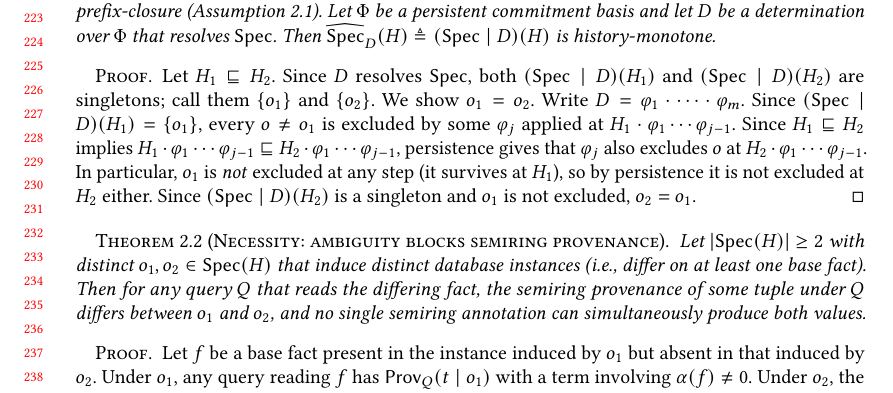
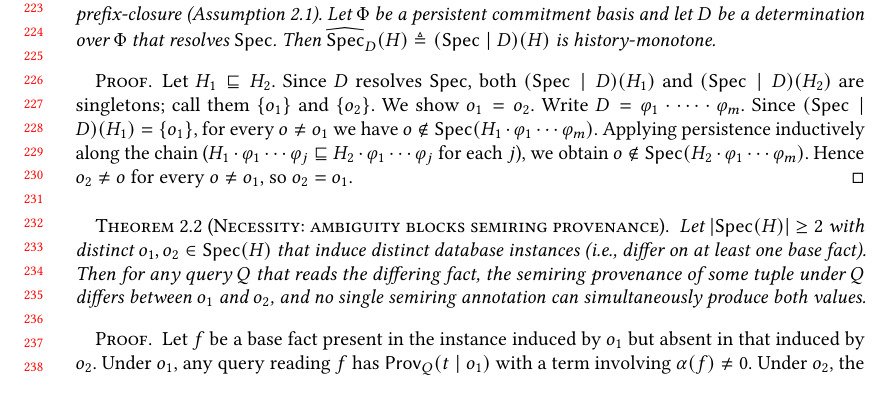
Before and after one commit to jhellerstein/provenance, a LaTeX paper (main.tex): part of page 5 of 29, cut so that both start at the same text. Compiled offline with pdfLaTeX.

Commit message:
Fix proof: use formal persistence (o not-in at H1 implies o not-in at H2) without 'excluded' language; handles outcomes that were never present

```diff
--- a/main.tex
+++ b/main.tex
@@ -484,17 +484,13 @@ can operate without it.
   $(\Spec \mid D)(H_2)$ are singletons; call them $\{o_1\}$ and $\{o_2\}$.
   We show $o_1 = o_2$.
   Write $D = \varphi_1 \cdot \cdots \cdot \varphi_m$.
-  Since $(\Spec \mid D)(H_1) = \{o_1\}$, every $o \neq o_1$ is excluded
-  by some $\varphi_j$ applied at $H_1 \cdot \varphi_1 \cdots \varphi_{j-1}$.
-  Since $H_1 \sqsubseteq H_2$ implies
-  $H_1 \cdot \varphi_1 \cdots \varphi_{j-1} \sqsubseteq
-  H_2 \cdot \varphi_1 \cdots \varphi_{j-1}$,
-  persistence gives that $\varphi_j$ also excludes $o$ at
-  $H_2 \cdot \varphi_1 \cdots \varphi_{j-1}$.
-  In particular, $o_1$ is \emph{not} excluded at any step (it survives
-  at $H_1$), so by persistence it is not excluded at $H_2$ either.
-  Since $(\Spec \mid D)(H_2)$ is a singleton and $o_1$ is not excluded,
-  $o_2 = o_1$.
+  Since $(\Spec \mid D)(H_1) = \{o_1\}$, for every $o \neq o_1$ we have
+  $o \notin \Spec(H_1 \cdot \varphi_1 \cdots \varphi_m)$.
+  Applying persistence inductively along the chain
+  ($H_1 \cdot \varphi_1 \cdots \varphi_j \sqsubseteq
+  H_2 \cdot \varphi_1 \cdots \varphi_j$ for each $j$),
+  we obtain $o \notin \Spec(H_2 \cdot \varphi_1 \cdots \varphi_m)$.
+  Hence $o_2 \neq o$ for every $o \neq o_1$, so $o_2 = o_1$.
 \end{proof}
 
 \begin{theorem}[Necessity: ambiguity blocks semiring provenance]
```
